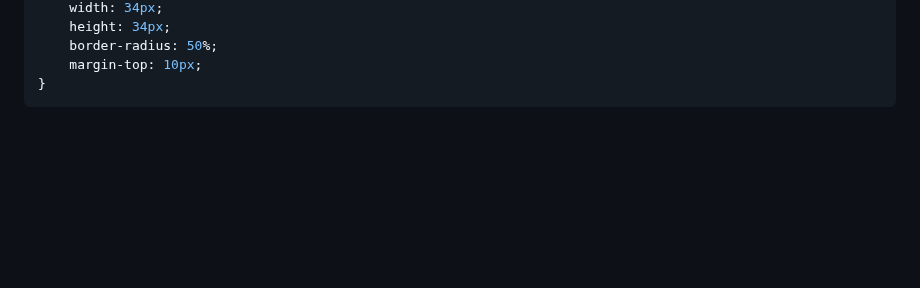
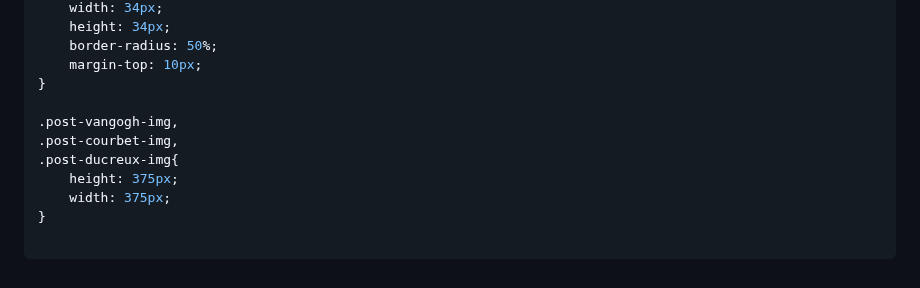
Before and after one commit to MastooraTurkmen/Oldgram, a Markdown page: README.md, the part around the change. GitHub-like rendering; blank space fills up the shorter version.

Commit message:
html code

````diff
--- a/README.md
+++ b/README.md
@@ -187,4 +187,12 @@ header{
     border-radius: 50%;
     margin-top: 10px;
 }
+
+.post-vangogh-img,
+.post-courbet-img,
+.post-ducreux-img{
+    height: 375px;
+    width: 375px;
+}
+
 ```
````
